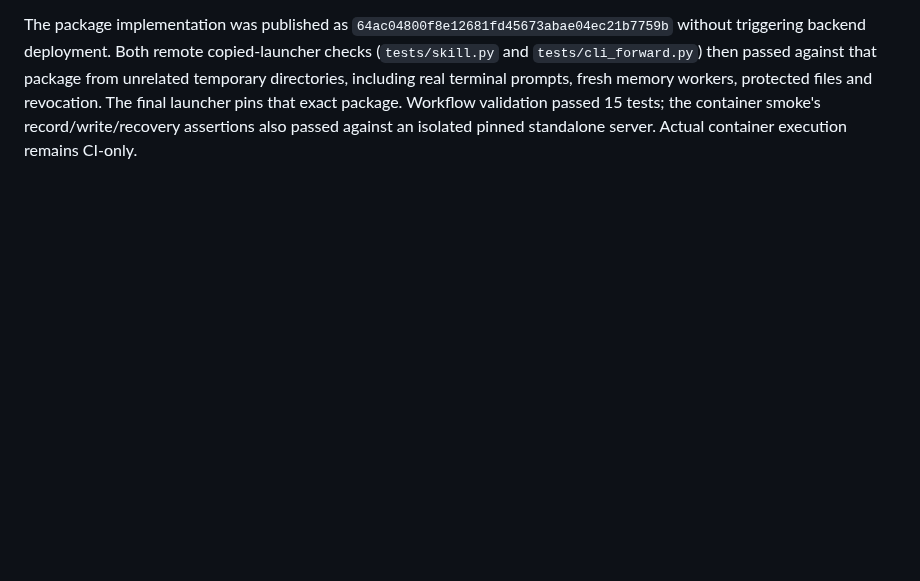
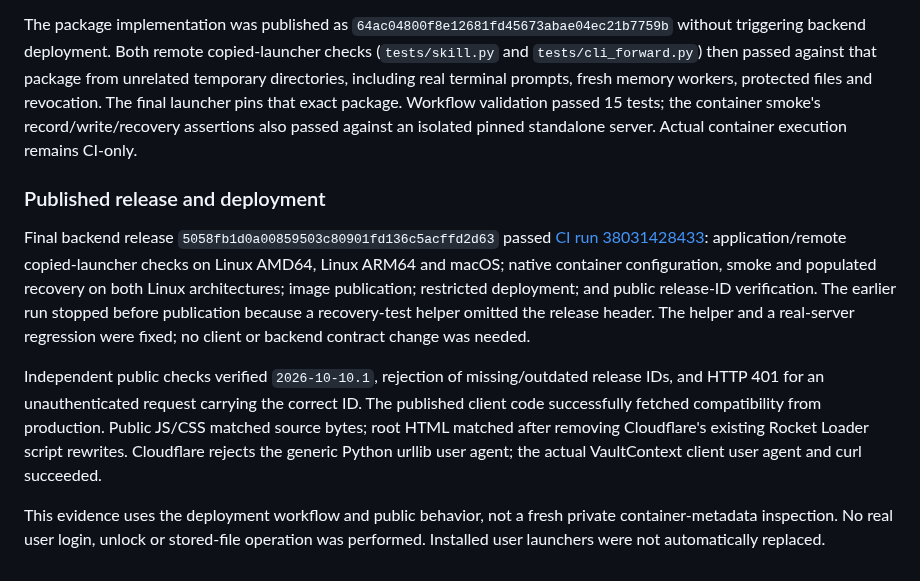
Before and after one commit to pocketcontext/vaultcontext, a Markdown page: docs/validation.md, the part around the change. Drawn GitHub-style; blank space fills up the shorter version.

Commit message:
Record matching-client release validation and deployment [skip ci]

```diff
--- a/docs/validation.md
+++ b/docs/validation.md
@@ -469,3 +469,25 @@ real terminal prompts, fresh memory workers, protected files and revocation.
 The final launcher pins that exact package. Workflow validation passed 15 tests;
 the container smoke's record/write/recovery assertions also passed against an
 isolated pinned standalone server. Actual container execution remains CI-only.
+
+### Published release and deployment
+
+Final backend release `5058fb1d0a00859503c80901fd136c5acffd2d63` passed
+[CI run 38031428433](https://github.com/pocketcontext/vaultcontext/actions/runs/38031428433):
+application/remote copied-launcher checks on Linux AMD64, Linux ARM64 and macOS;
+native container configuration, smoke and populated recovery on both Linux
+architectures; image publication; restricted deployment; and public release-ID
+verification. The earlier run stopped before publication because a recovery-test
+helper omitted the release header. The helper and a real-server regression were
+fixed; no client or backend contract change was needed.
+
+Independent public checks verified `2026-10-10.1`, rejection of missing/outdated
+release IDs, and HTTP 401 for an unauthenticated request carrying the correct ID.
+The published client code successfully fetched compatibility from production.
+Public JS/CSS matched source bytes; root HTML matched after removing Cloudflare's
+existing Rocket Loader script rewrites. Cloudflare rejects the generic Python
+urllib user agent; the actual VaultContext client user agent and curl succeeded.
+
+This evidence uses the deployment workflow and public behavior, not a fresh
+private container-metadata inspection. No real user login, unlock or stored-file
+operation was performed. Installed user launchers were not automatically replaced.
```
